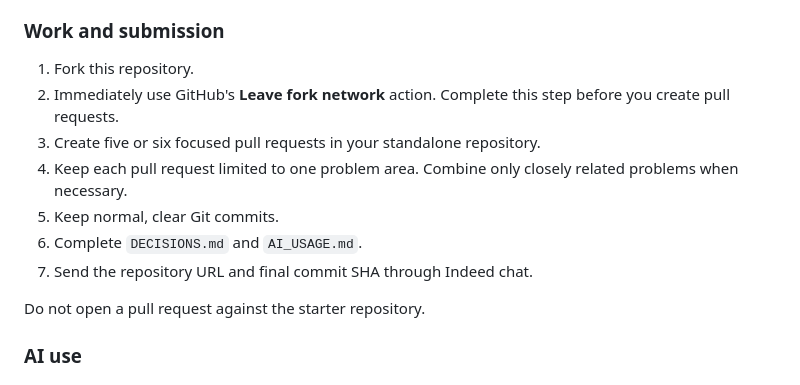
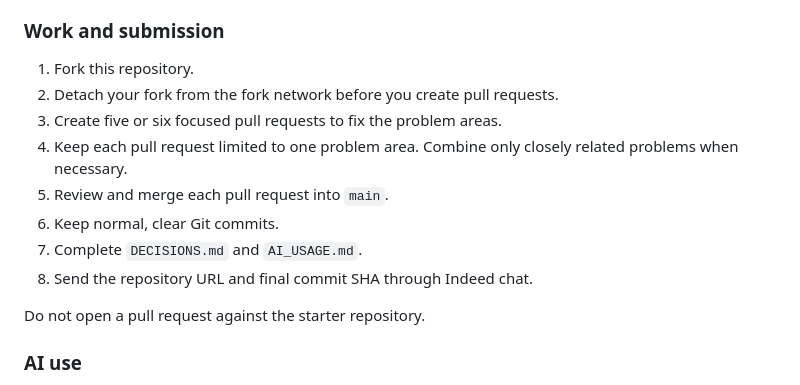
Before and after one commit to ARIERICYRON/job-assignment-01, a Markdown page: README.md, the part around the change. GitHub-like rendering.

Commit message:
Assignment: clarify workflow

```diff
--- a/README.md
+++ b/README.md
@@ -30,12 +30,13 @@ Add focused tests for each behavior that you change.
 ### Work and submission
 
 1. Fork this repository.
-2. Immediately use GitHub's **Leave fork network** action. Complete this step before you create pull requests.
-3. Create five or six focused pull requests in your standalone repository.
+2. Detach your fork from the fork network before you create pull requests.
+3. Create five or six focused pull requests to fix the problem areas.
 4. Keep each pull request limited to one problem area. Combine only closely related problems when necessary.
-5. Keep normal, clear Git commits.
-6. Complete `DECISIONS.md` and `AI_USAGE.md`.
-7. Send the repository URL and final commit SHA through Indeed chat.
+5. Review and merge each pull request into `main`.
+6. Keep normal, clear Git commits.
+7. Complete `DECISIONS.md` and `AI_USAGE.md`.
+8. Send the repository URL and final commit SHA through Indeed chat.
 
 Do not open a pull request against the starter repository.
 
```
